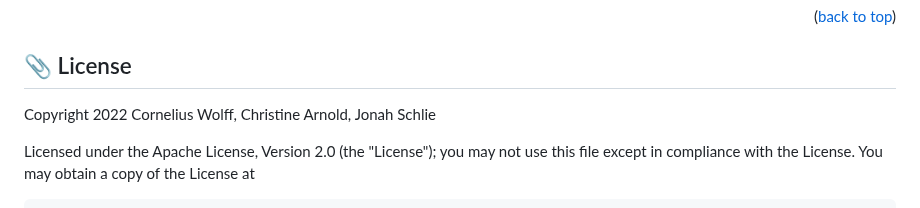
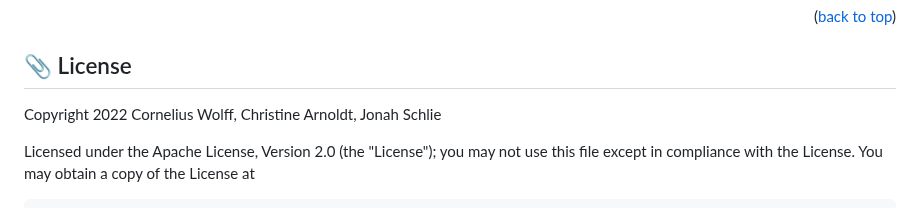
Before and after one commit to AI-and-the-Web-UOS/Frontend, a Markdown page: README.md, the part around the change. Drawn GitHub-style.

```diff
--- a/README.md
+++ b/README.md
@@ -61,7 +61,7 @@ Efficiently managing server loads is a critical aspect of web service optimizati
 <p align="right">(<a href="#top">back to top</a>)</p>
 
 ## 📎 License
-Copyright 2022 Cornelius Wolff, Christine Arnold, Jonah Schlie
+Copyright 2022 Cornelius Wolff, Christine Arnoldt, Jonah Schlie
 
 Licensed under the Apache License, Version 2.0 (the "License");
 you may not use this file except in compliance with the License.
```
